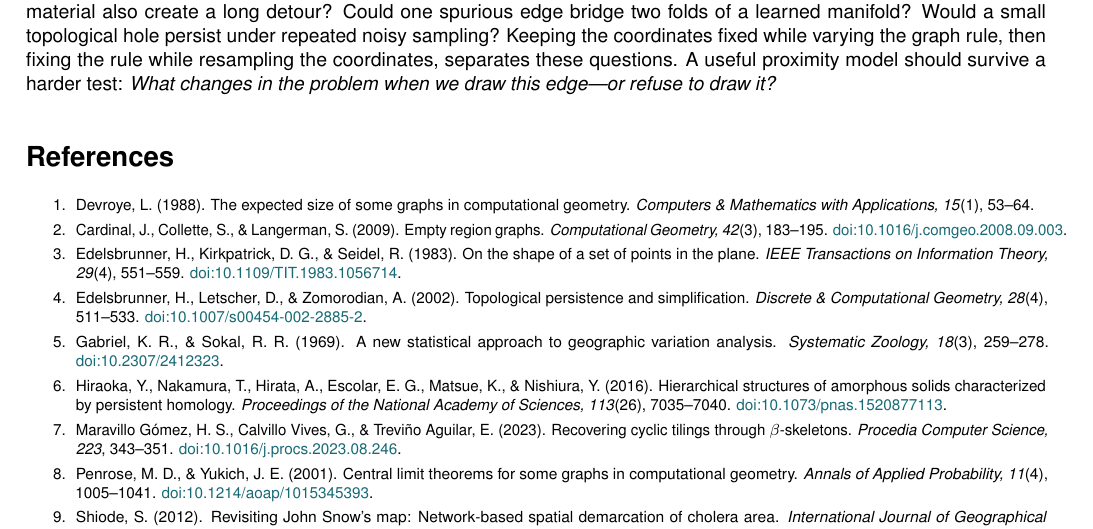
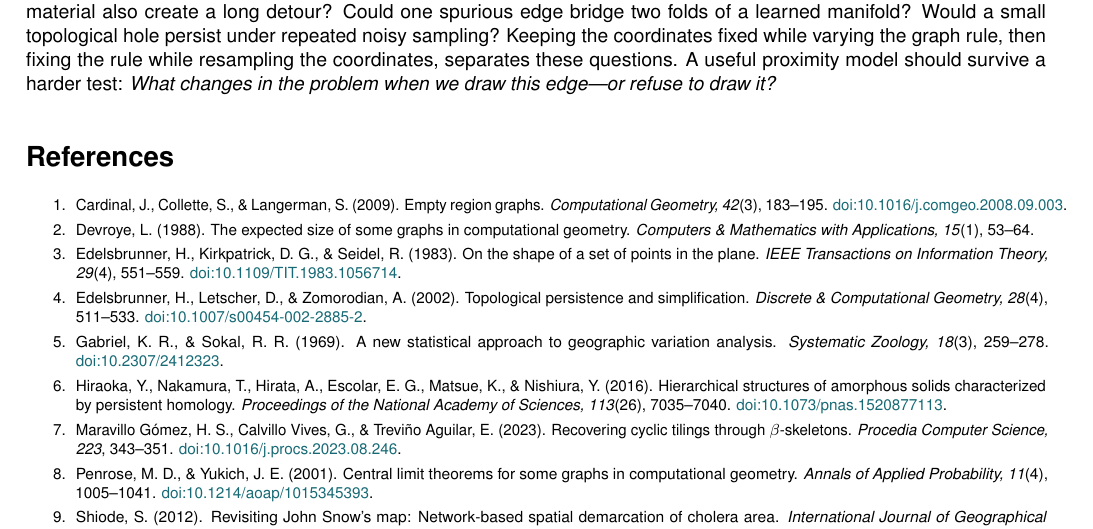
Before and after one commit to heri-espino/proximitygraphs-siam-figures, a LaTeX document (article/main.tex): part of page 4 of 4, cut so that both start at the same text. Compiled offline with pdfLaTeX.

Commit message:
experiment021: alphabetize ERG and Devroye references for SIAM preflight

```diff
--- a/article/main.tex
+++ b/article/main.tex
@@ -96,8 +96,8 @@ The next challenge is to measure sensitivity, not to collect more drawings. Woul
 \section*{References}
 {\footnotesize\setlength{\parskip}{1pt}
 \begin{enumerate}\setlength{\itemsep}{1pt}\setlength{\parsep}{0pt}
+\item Cardinal, J., Collette, S., \& Langerman, S. (2009). Empty region graphs. \emph{Computational Geometry, 42}(3), 183--195. \href{https://doi.org/10.1016/j.comgeo.2008.09.003}{doi:10.1016/j.comgeo.2008.09.003}.
 \item Devroye, L. (1988). The expected size of some graphs in computational geometry. \emph{Computers \& Mathematics with Applications, 15}(1), 53--64.
-\item Cardinal, J., Collette, S., \& Langerman, S. (2009). Empty region graphs. \emph{Computational Geometry, 42}(3), 183--195. \href{https://doi.org/10.1016/j.comgeo.2008.09.003}{doi:10.1016/j.comgeo.2008.09.003}.
 \item Edelsbrunner, H., Kirkpatrick, D. G., \& Seidel, R. (1983). On the shape of a set of points in the plane. \emph{IEEE Transactions on Information Theory, 29}(4), 551--559. \href{https://doi.org/10.1109/TIT.1983.1056714}{doi:10.1109/TIT.1983.1056714}.
 \item Edelsbrunner, H., Letscher, D., \& Zomorodian, A. (2002). Topological persistence and simplification. \emph{Discrete \& Computational Geometry, 28}(4), 511--533. \href{https://doi.org/10.1007/s00454-002-2885-2}{doi:10.1007/s00454-002-2885-2}.
 \item Gabriel, K. R., \& Sokal, R. R. (1969). A new statistical approach to geographic variation analysis. \emph{Systematic Zoology, 18}(3), 259--278. \href{https://doi.org/10.2307/2412323}{doi:10.2307/2412323}.
```
